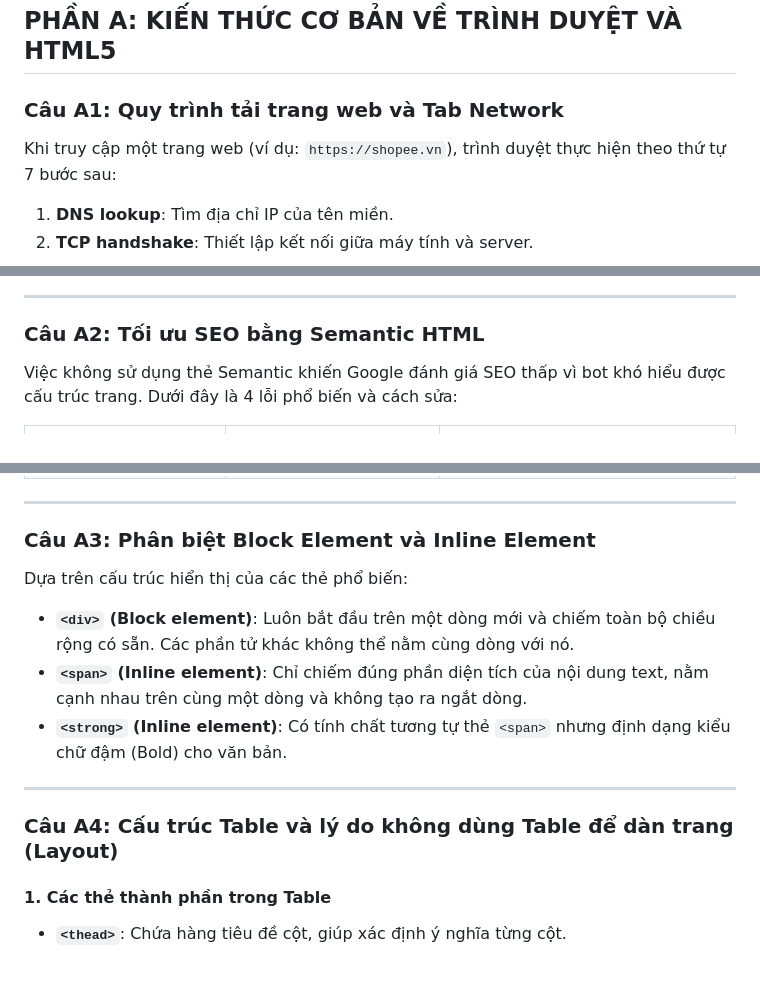
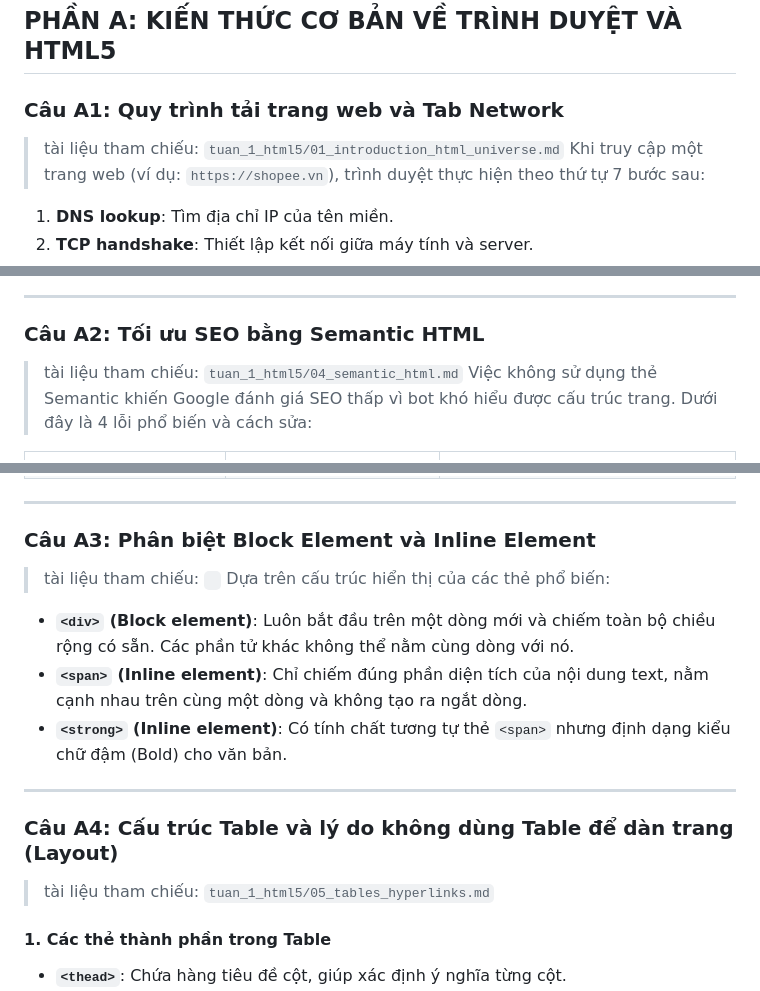
Before and after one commit to rainlyyy/CSE391_NguyenThacGiaHuy_2451160791, a Markdown page: PBT_01/answers.md, 3 parts joined by grey strips. Drawn GitHub-style; blank space fills up the shorter version.

Commit message:
Cap nhat noi dung answers.md

```diff
--- a/PBT_01/answers.md
+++ b/PBT_01/answers.md
@@ -1,6 +1,7 @@
 ## PHẦN A: KIẾN THỨC CƠ BẢN VỀ TRÌNH DUYỆT VÀ HTML5
 
 ### Câu A1: Quy trình tải trang web và Tab Network
+> tài liệu tham chiếu: `tuan_1_html5/01_introduction_html_universe.md`
 Khi truy cập một trang web (ví dụ: `https://shopee.vn`), trình duyệt thực hiện theo thứ tự 7 bước sau:
 1.  **DNS lookup**: Tìm địa chỉ IP của tên miền.
 2.  **TCP handshake**: Thiết lập kết nối giữa máy tính và server.
@@ -15,6 +17,7 @@ Khi truy cập một trang web (ví dụ: `https://shopee.vn`), trình duyệt t
 ---
 
 ### Câu A2: Tối ưu SEO bằng Semantic HTML
+> tài liệu tham chiếu: `tuan_1_html5/04_semantic_html.md`
 Việc không sử dụng thẻ Semantic khiến Google đánh giá SEO thấp vì bot khó hiểu được cấu trúc trang. Dưới đây là 4 lỗi phổ biến và cách sửa:
 
 | Lỗi sai (Sử dụng thẻ Div) | Fix lỗi (Sử dụng thẻ Semantic) | Ý nghĩa việc sửa đổi |
@@ -27,6 +30,7 @@ Việc không sử dụng thẻ Semantic khiến Google đánh giá SEO thấp v
 ---
 
 ### Câu A3: Phân biệt Block Element và Inline Element
+> tài liệu tham chiếu: ` `
 Dựa trên cấu trúc hiển thị của các thẻ phổ biến:
 
 *   **`<div>` (Block element)**: Luôn bắt đầu trên một dòng mới và chiếm toàn bộ chiều rộng có sẵn. Các phần tử khác không thể nằm cùng dòng với nó.
@@ -36,6 +40,7 @@ Dựa trên cấu trúc hiển thị của các thẻ phổ biến:
 ---
 
 ### Câu A4: Cấu trúc Table và lý do không dùng Table để dàn trang (Layout)
+> tài liệu tham chiếu: `tuan_1_html5/05_tables_hyperlinks.md`
 #### 1. Các thẻ thành phần trong Table
 *   **`<thead>`**: Chứa hàng tiêu đề cột, giúp xác định ý nghĩa từng cột.
 *   **`<tbody>`**: Chứa dữ liệu chính của bảng (có thể có nhiều thẻ `<tbody>`).
```
Also changed, not shown: other parts of PBT_01/answers.md (+2 -1 lines).
